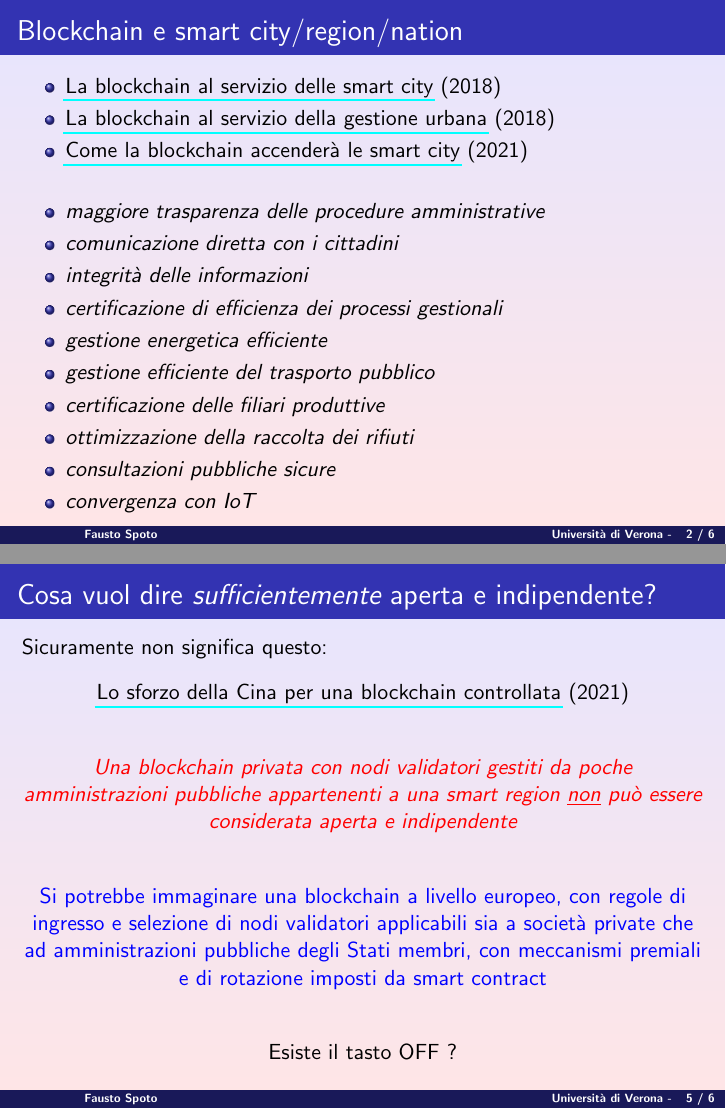
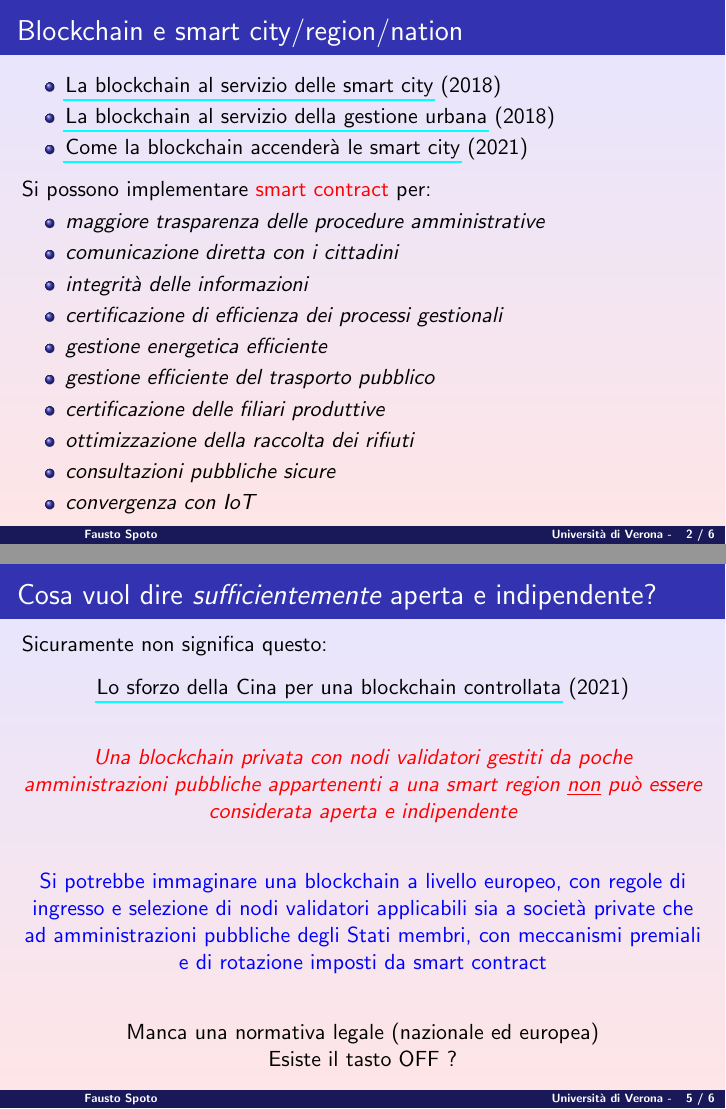
Before and after one commit to spoto/Smart-Region-2021, LaTeX slides (Smart-Region-Spoto-2021.tex): pages 2 and 5 of 6, joined at a grey line. Compiled offline with pdfLaTeX.

Commit message:
Updated slides

```diff
--- a/Smart-Region-Spoto-2021.tex
+++ b/Smart-Region-Spoto-2021.tex
@@ -64,7 +64,8 @@
   \item \href{https://www.weforum.org/agenda/2021/04/how-blockchain-can-empower-smart-cities-gtgs21}{Come la blockchain accender\`a le smart city} (2021)
   \end{itemize}
 
-  \bigskip
+  \medskip
+  Si possono implementare \alert{smart contract} per:
   \begin{itemize}
   \item \emph{maggiore trasparenza delle procedure amministrative}
   \item \emph{comunicazione diretta con i cittadini}
@@ -129,6 +130,7 @@
   \medskip
 
   \begin{center}
+    Manca una normativa legale (nazionale ed europea)\\
     Esiste il tasto OFF ?
   \end{center}
 
```
